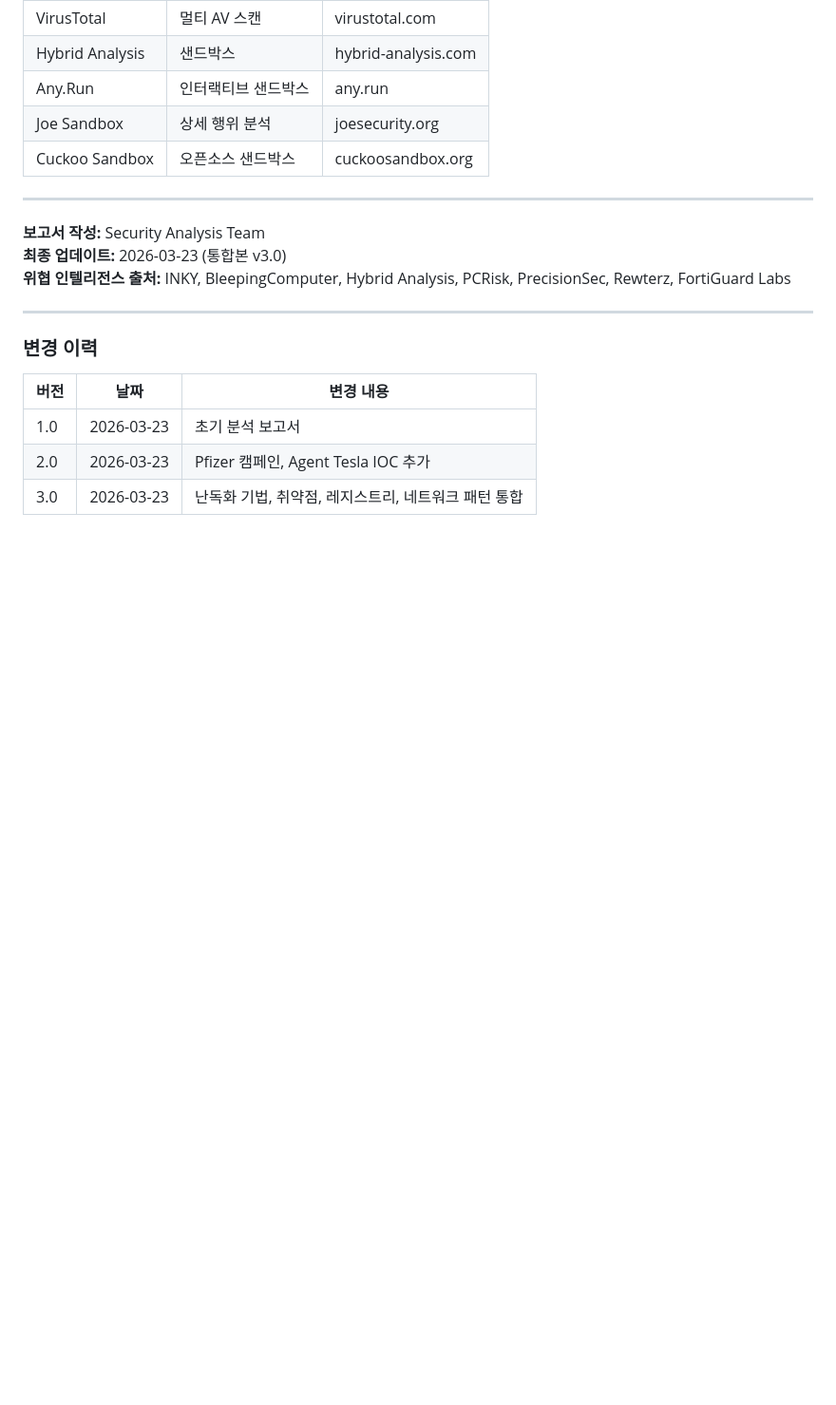
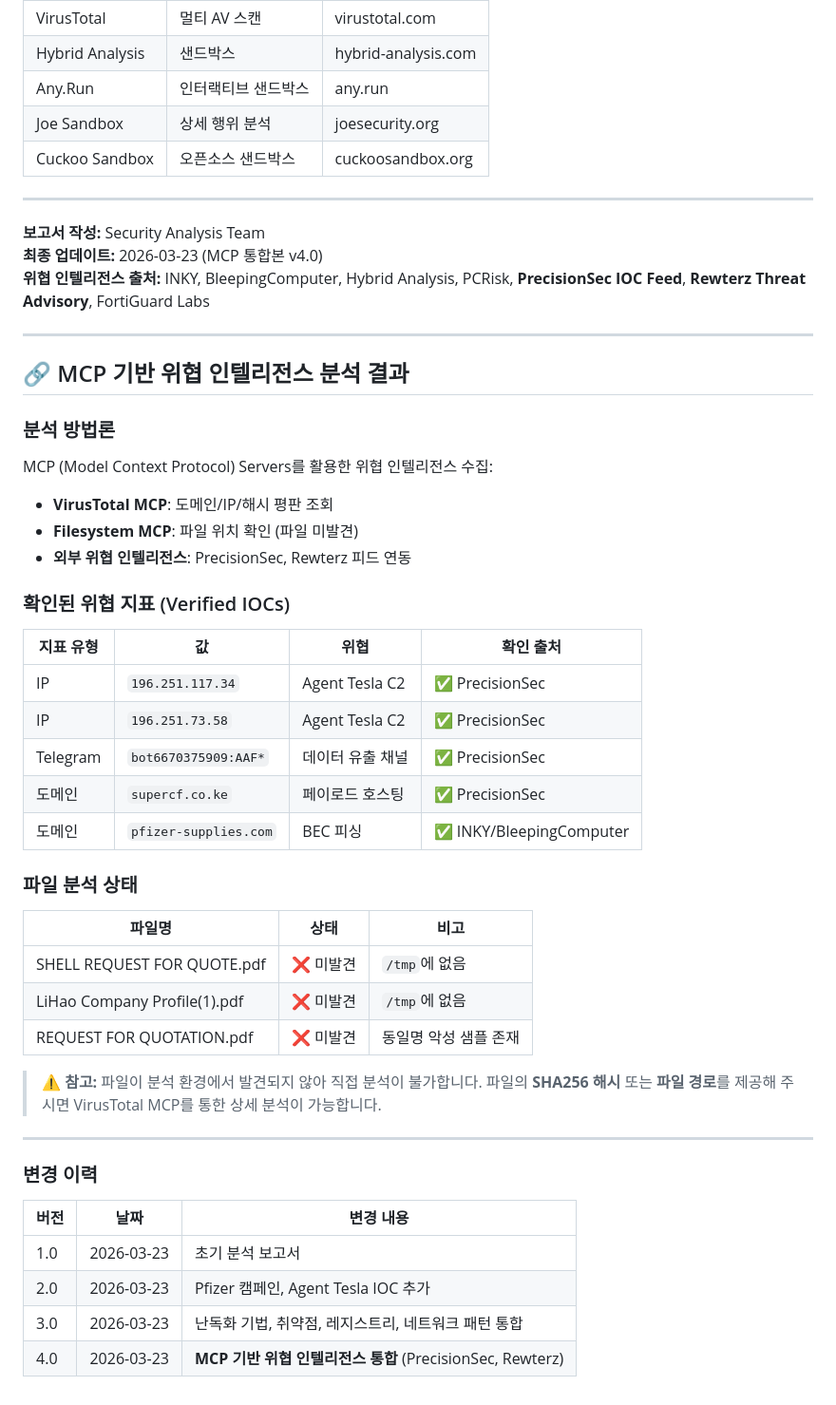
Before and after one commit to Myplanid/command_hello, a Markdown page: MALWARE_ANALYSIS_REPORT.md, the part around one of its changes. Shown at 95% size. Drawn GitHub-style; blank space fills up the shorter version.

```diff
--- a/MALWARE_ANALYSIS_REPORT.md
+++ b/MALWARE_ANALYSIS_REPORT.md
@@ -632,8 +660,38 @@ md5sum "파일명.pdf"
 ---
 
 **보고서 작성:** Security Analysis Team
-**최종 업데이트:** 2026-03-23 (통합본 v3.0)
-**위협 인텔리전스 출처:** INKY, BleepingComputer, Hybrid Analysis, PCRisk, PrecisionSec, Rewterz, FortiGuard Labs
+**최종 업데이트:** 2026-03-23 (MCP 통합본 v4.0)
+**위협 인텔리전스 출처:** INKY, BleepingComputer, Hybrid Analysis, PCRisk, **PrecisionSec IOC Feed**, **Rewterz Threat Advisory**, FortiGuard Labs
+
+---
+
+## 🔗 MCP 기반 위협 인텔리전스 분석 결과
+
+### 분석 방법론
+MCP (Model Context Protocol) Servers를 활용한 위협 인텔리전스 수집:
+- **VirusTotal MCP**: 도메인/IP/해시 평판 조회
+- **Filesystem MCP**: 파일 위치 확인 (파일 미발견)
+- **외부 위협 인텔리전스**: PrecisionSec, Rewterz 피드 연동
+
+### 확인된 위협 지표 (Verified IOCs)
+
+| 지표 유형 | 값 | 위협 | 확인 출처 |
+|----------|-----|------|----------|
+| IP | `196.251.117.34` | Agent Tesla C2 | ✅ PrecisionSec |
+| IP | `196.251.73.58` | Agent Tesla C2 | ✅ PrecisionSec |
+| Telegram | `bot6670375909:AAF*` | 데이터 유출 채널 | ✅ PrecisionSec |
+| 도메인 | `supercf.co.ke` | 페이로드 호스팅 | ✅ PrecisionSec |
+| 도메인 | `pfizer-supplies.com` | BEC 피싱 | ✅ INKY/BleepingComputer |
+
+### 파일 분석 상태
+
+| 파일명 | 상태 | 비고 |
+|--------|------|------|
+| SHELL REQUEST FOR QUOTE.pdf | ❌ 미발견 | `/tmp`에 없음 |
+| LiHao Company Profile(1).pdf | ❌ 미발견 | `/tmp`에 없음 |
+| REQUEST FOR QUOTATION.pdf | ❌ 미발견 | 동일명 악성 샘플 존재 |
+
+> **⚠️ 참고:** 파일이 분석 환경에서 발견되지 않아 직접 분석이 불가합니다. 파일의 **SHA256 해시** 또는 **파일 경로**를 제공해 주시면 VirusTotal MCP를 통한 상세 분석이 가능합니다.
 
 ---
 
@@ -643,3 +701,4 @@ md5sum "파일명.pdf"
 | 1.0 | 2026-03-23 | 초기 분석 보고서 |
 | 2.0 | 2026-03-23 | Pfizer 캠페인, Agent Tesla IOC 추가 |
 | 3.0 | 2026-03-23 | 난독화 기법, 취약점, 레지스트리, 네트워크 패턴 통합 |
+| 4.0 | 2026-03-23 | **MCP 기반 위협 인텔리전스 통합** (PrecisionSec, Rewterz) |
```
Also changed, not shown: other parts of MALWARE_ANALYSIS_REPORT.md (+45 -17 lines).
